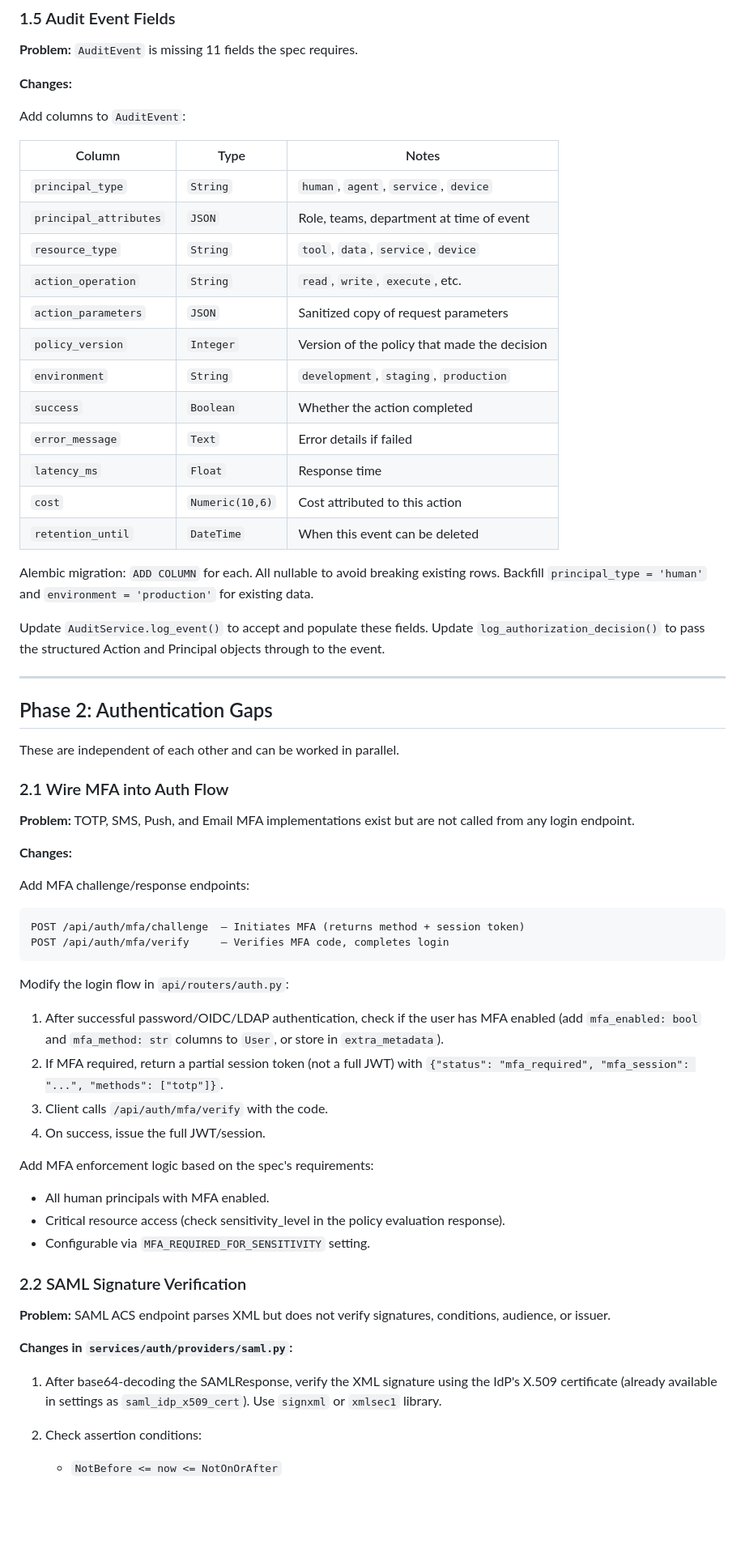
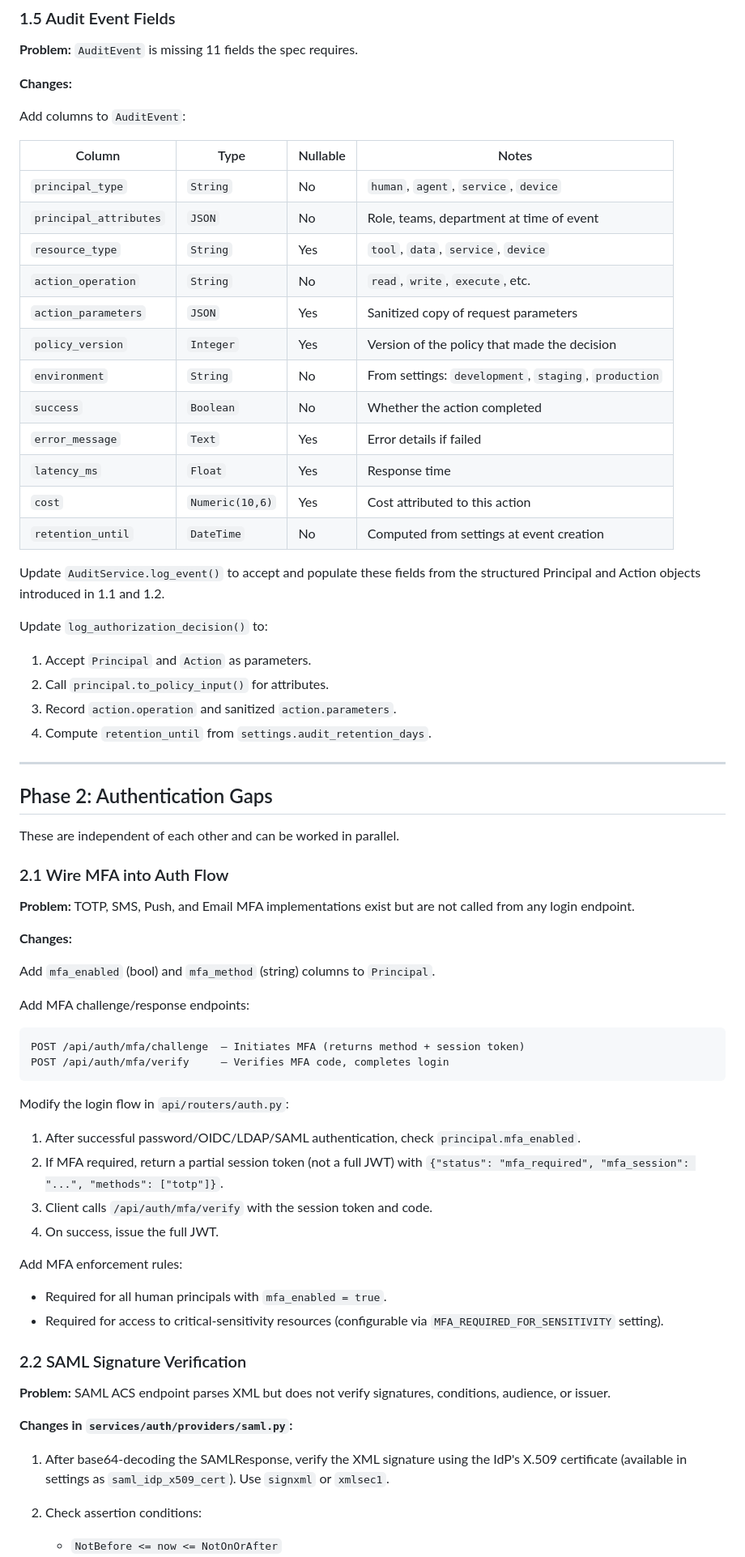
Before and after one commit to apathy-ca/grid-protocol, a Markdown page: docs/SARK_IMPLEMENTATION_PLAN.md, the part around one of its changes. Shown at 81% size. Rendered like a GitHub page; blank space fills up the shorter version.

````diff
--- a/docs/SARK_IMPLEMENTATION_PLAN.md
+++ b/docs/SARK_IMPLEMENTATION_PLAN.md
@@ -259,28 +281,29 @@ example policies.
 
 Add columns to `AuditEvent`:
 
-| Column | Type | Notes |
-|--------|------|-------|
-| `principal_type` | `String` | `human`, `agent`, `service`, `device` |
-| `principal_attributes` | `JSON` | Role, teams, department at time of event |
-| `resource_type` | `String` | `tool`, `data`, `service`, `device` |
-| `action_operation` | `String` | `read`, `write`, `execute`, etc. |
-| `action_parameters` | `JSON` | Sanitized copy of request parameters |
-| `policy_version` | `Integer` | Version of the policy that made the decision |
-| `environment` | `String` | `development`, `staging`, `production` |
-| `success` | `Boolean` | Whether the action completed |
-| `error_message` | `Text` | Error details if failed |
-| `latency_ms` | `Float` | Response time |
-| `cost` | `Numeric(10,6)` | Cost attributed to this action |
-| `retention_until` | `DateTime` | When this event can be deleted |
+| Column | Type | Nullable | Notes |
+|--------|------|----------|-------|
+| `principal_type` | `String` | No | `human`, `agent`, `service`, `device` |
+| `principal_attributes` | `JSON` | No | Role, teams, department at time of event |
+| `resource_type` | `String` | Yes | `tool`, `data`, `service`, `device` |
+| `action_operation` | `String` | No | `read`, `write`, `execute`, etc. |
+| `action_parameters` | `JSON` | Yes | Sanitized copy of request parameters |
+| `policy_version` | `Integer` | Yes | Version of the policy that made the decision |
+| `environment` | `String` | No | From settings: `development`, `staging`, `production` |
+| `success` | `Boolean` | No | Whether the action completed |
+| `error_message` | `Text` | Yes | Error details if failed |
+| `latency_ms` | `Float` | Yes | Response time |
+| `cost` | `Numeric(10,6)` | Yes | Cost attributed to this action |
+| `retention_until` | `DateTime` | No | Computed from settings at event creation |
 
-Alembic migration: `ADD COLUMN` for each. All nullable to avoid breaking
-existing rows. Backfill `principal_type = 'human'` and
-`environment = 'production'` for existing data.
+Update `AuditService.log_event()` to accept and populate these fields from
+the structured Principal and Action objects introduced in 1.1 and 1.2.
 
-Update `AuditService.log_event()` to accept and populate these fields.
-Update `log_authorization_decision()` to pass the structured Action and
-Principal objects through to the event.
+Update `log_authorization_decision()` to:
+1. Accept `Principal` and `Action` as parameters.
+2. Call `principal.to_policy_input()` for attributes.
+3. Record `action.operation` and sanitized `action.parameters`.
+4. Compute `retention_until` from `settings.audit_retention_days`.
 
 ---
 
@@ -295,6 +318,8 @@ not called from any login endpoint.
 
 **Changes:**
 
+Add `mfa_enabled` (bool) and `mfa_method` (string) columns to `Principal`.
+
 Add MFA challenge/response endpoints:
 
 ```
@@ -304,19 +329,17 @@ POST /api/auth/mfa/verify     — Verifies MFA code, completes login
 
 Modify the login flow in `api/routers/auth.py`:
 
-1. After successful password/OIDC/LDAP authentication, check if the user
-   has MFA enabled (add `mfa_enabled: bool` and `mfa_method: str` columns
-   to `User`, or store in `extra_metadata`).
+1. After successful password/OIDC/LDAP/SAML authentication, check
+   `principal.mfa_enabled`.
 2. If MFA required, return a partial session token (not a full JWT) with
    `{"status": "mfa_required", "mfa_session": "...", "methods": ["totp"]}`.
-3. Client calls `/api/auth/mfa/verify` with the code.
-4. On success, issue the full JWT/session.
+3. Client calls `/api/auth/mfa/verify` with the session token and code.
+4. On success, issue the full JWT.
 
-Add MFA enforcement logic based on the spec's requirements:
-- All human principals with MFA enabled.
-- Critical resource access (check sensitivity_level in the policy
-  evaluation response).
-- Configurable via `MFA_REQUIRED_FOR_SENSITIVITY` setting.
+Add MFA enforcement rules:
+- Required for all human principals with `mfa_enabled = true`.
+- Required for access to critical-sensitivity resources (configurable via
+  `MFA_REQUIRED_FOR_SENSITIVITY` setting).
 
 ### 2.2 SAML Signature Verification
 
@@ -326,8 +349,8 @@ conditions, audience, or issuer.
 **Changes in `services/auth/providers/saml.py`:**
 
 1. After base64-decoding the SAMLResponse, verify the XML signature using
-   the IdP's X.509 certificate (already available in settings as
-   `saml_idp_x509_cert`). Use `signxml` or `xmlsec1` library.
+   the IdP's X.509 certificate (available in settings as
+   `saml_idp_x509_cert`). Use `signxml` or `xmlsec1`.
 
 2. Check assertion conditions:
    - `NotBefore <= now <= NotOnOrAfter`
````
Also changed, not shown: other parts of docs/SARK_IMPLEMENTATION_PLAN.md (+184 -200 lines).
